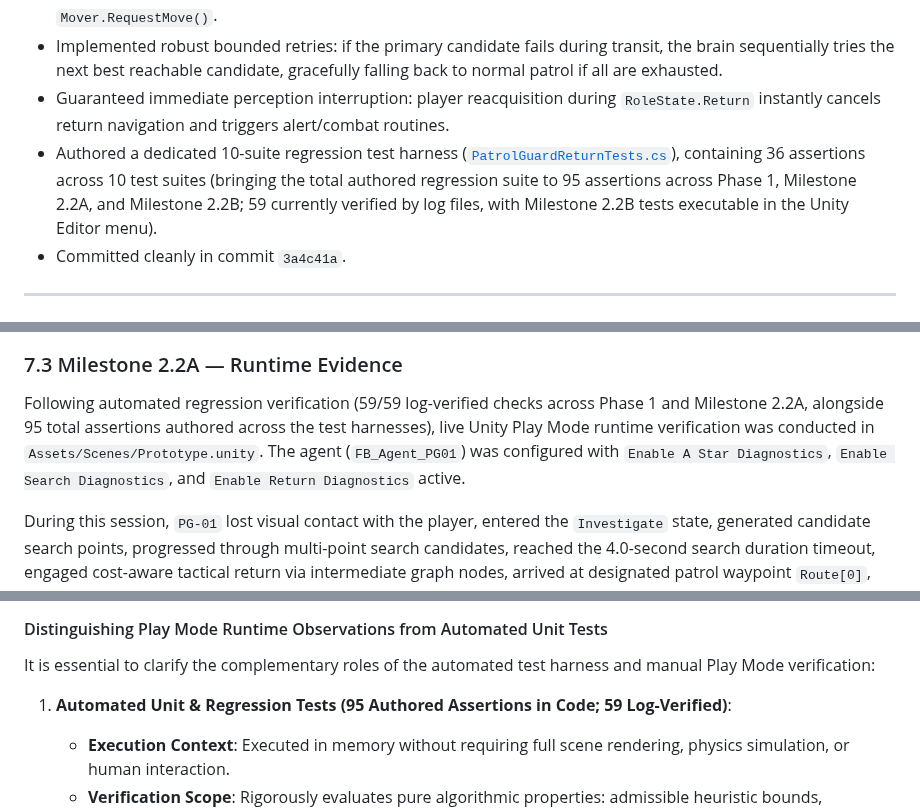
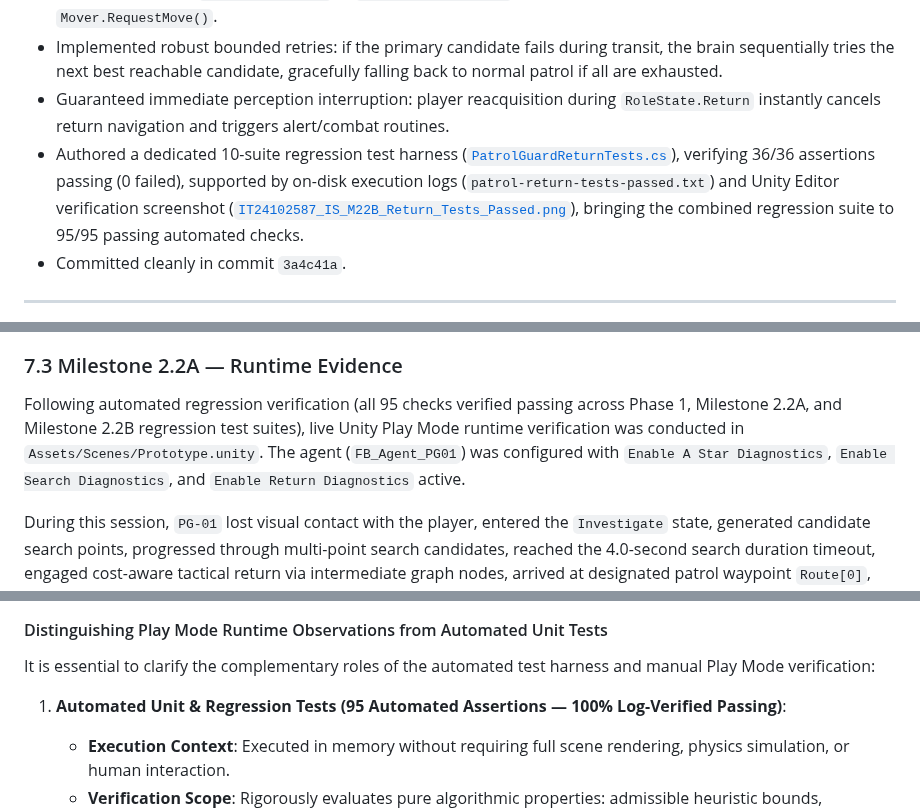
Before and after one commit to Kunchana-Wijesinghe/Interactive-3D-Shooting-Game-GV-IS, a Markdown page: docs/individual/IT24102587_IS_PatrolGuard_README.md, 3 parts joined by grey strips. GitHub-like rendering.

```diff
--- a/docs/individual/IT24102587_IS_PatrolGuard_README.md
+++ b/docs/individual/IT24102587_IS_PatrolGuard_README.md
@@ -200,7 +200,7 @@ Consider `PG-01` situated at Route Waypoint 3 (Node 15 at coordinates $(7, 0, 18
 - Introduced explicit `RoleState.Return` in [`PatrolGuardBrain.cs`](file:///c:/Users/Kunchana%20Wijesinghe/Pictures/GV,IS/FacilityBreach/Assets/Scripts/FacilityBreach/AI/Roles/PatrolGuardBrain.cs), streaming candidate waypoints sequentially to `Mover.RequestMove()`.
 - Implemented robust bounded retries: if the primary candidate fails during transit, the brain sequentially tries the next best reachable candidate, gracefully falling back to normal patrol if all are exhausted.
 - Guaranteed immediate perception interruption: player reacquisition during `RoleState.Return` instantly cancels return navigation and triggers alert/combat routines.
-- Authored a dedicated 10-suite regression test harness ([`PatrolGuardReturnTests.cs`](file:///c:/Users/Kunchana%20Wijesinghe/Pictures/GV,IS/FacilityBreach/Assets/Editor/FacilityBreach/PatrolGuardReturnTests.cs)), containing 36 assertions across 10 test suites (bringing the total authored regression suite to 95 assertions across Phase 1, Milestone 2.2A, and Milestone 2.2B; 59 currently verified by log files, with Milestone 2.2B tests executable in the Unity Editor menu).
+- Authored a dedicated 10-suite regression test harness ([`PatrolGuardReturnTests.cs`](file:///c:/Users/Kunchana%20Wijesinghe/Pictures/GV,IS/FacilityBreach/Assets/Editor/FacilityBreach/PatrolGuardReturnTests.cs)), verifying 36/36 assertions passing (0 failed), supported by on-disk execution logs (`patrol-return-tests-passed.txt`) and Unity Editor verification screenshot ([`IT24102587_IS_M22B_Return_Tests_Passed.png`](evidence/IT24102587_IS_M22B_Return_Tests_Passed.png)), bringing the combined regression suite to 95/95 passing automated checks.
 - Committed cleanly in commit `3a4c41a`.
 
 ---
@@ -430,7 +425,7 @@ The following runtime execution sequence was observed in the Unity Console:
 
 ### 7.3 Milestone 2.2A — Runtime Evidence
 
-Following automated regression verification (59/59 log-verified checks across Phase 1 and Milestone 2.2A, alongside 95 total assertions authored across the test harnesses), live Unity Play Mode runtime verification was conducted in `Assets/Scenes/Prototype.unity`. The agent (`FB_Agent_PG01`) was configured with `Enable A Star Diagnostics`, `Enable Search Diagnostics`, and `Enable Return Diagnostics` active.
+Following automated regression verification (all 95 checks verified passing across Phase 1, Milestone 2.2A, and Milestone 2.2B regression test suites), live Unity Play Mode runtime verification was conducted in `Assets/Scenes/Prototype.unity`. The agent (`FB_Agent_PG01`) was configured with `Enable A Star Diagnostics`, `Enable Search Diagnostics`, and `Enable Return Diagnostics` active.
 
 During this session, `PG-01` lost visual contact with the player, entered the `Investigate` state, generated candidate search points, progressed through multi-point search candidates, reached the 4.0-second search duration timeout, engaged cost-aware tactical return via intermediate graph nodes, arrived at designated patrol waypoint `Route[0]`, resumed `RoleState.Patrol`, and progressed seamlessly to `Route[1]` and `Route[2]`.
 
@@ -523,7 +518,7 @@ During this session, `PG-01` lost visual contact with the player, entered the `I
 
 It is essential to clarify the complementary roles of the automated test harness and manual Play Mode verification:
 
-1. **Automated Unit & Regression Tests (95 Authored Assertions in Code; 59 Log-Verified)**:
+1. **Automated Unit & Regression Tests (95 Automated Assertions — 100% Log-Verified Passing)**:
    - **Execution Context**: Executed in memory without requiring full scene rendering, physics simulation, or human interaction.
    - **Verification Scope**: Rigorously evaluates pure algorithmic properties: admissible heuristic bounds, mathematical optimality, deterministic tie-breaking across 20 iterations, graph topological integrity, candidate distance sorting, and timeout boundary comparisons ($3.9\text{s}$ active vs. $4.0\text{s}$ expired).
    - **Assessment Function**: Ensures 100% reproducible, sub-second execution and regression prevention across commits.
```
Also changed, not shown: other parts of docs/individual/IT24102587_IS_PatrolGuard_README.md (+47 -52 lines), docs/individual/evidence/IT24102587_IS_M22B_Return_Tests_Passed.png (added).
